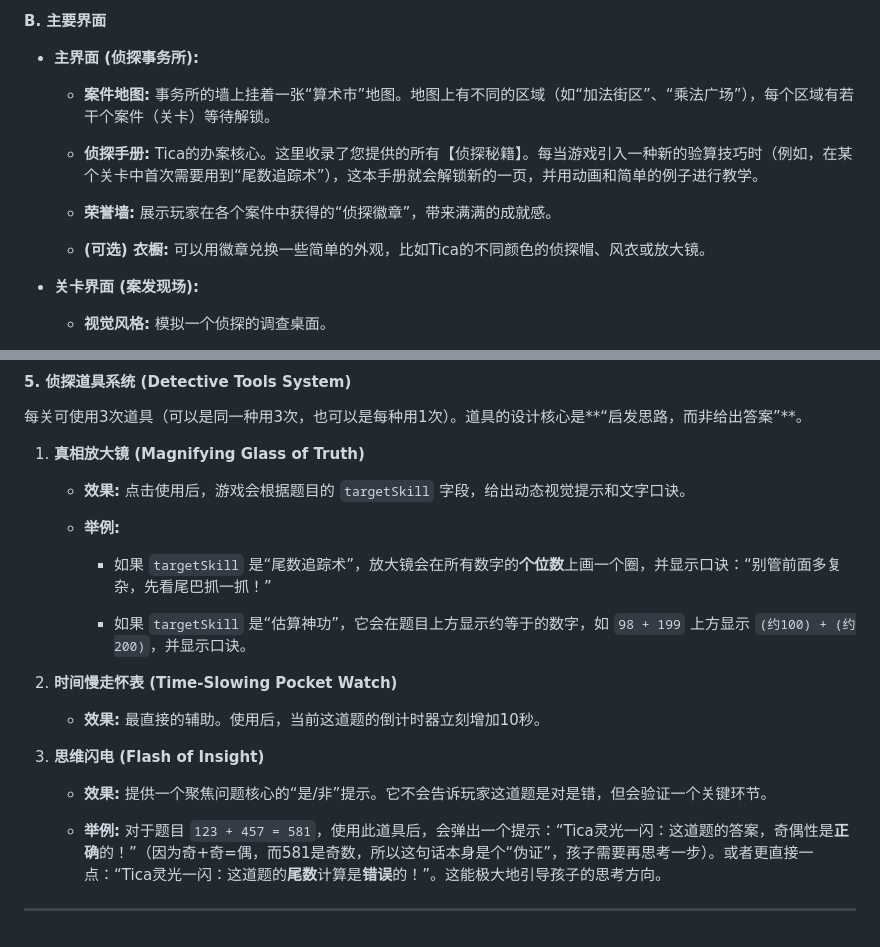
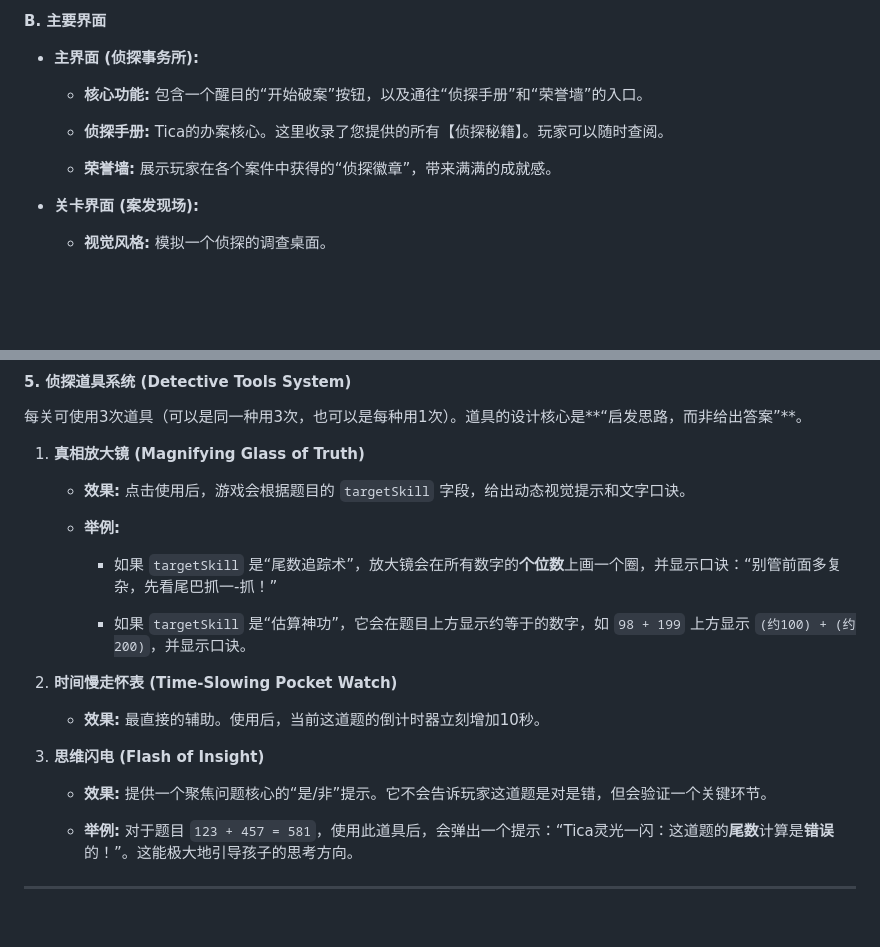
Before and after one commit to Carton/tica-math, a Markdown page: game_gemini/Spec.md, 2 parts joined by grey strips. Drawn GitHub-style; blank space fills up the shorter version.

```diff
--- a/game_gemini/Spec.md
+++ b/game_gemini/Spec.md
@@ -54,13 +54,11 @@
 
 * **主界面 (侦探事务所):**
 
-  * **案件地图:** 事务所的墙上挂着一张“算术市”地图。地图上有不同的区域（如“加法街区”、“乘法广场”），每个区域有若干个案件（关卡）等待解锁。
+  * **核心功能:** 包含一个醒目的“开始破案”按钮，以及通往“侦探手册”和“荣誉墙”的入口。
 
-  * **侦探手册:** Tica的办案核心。这里收录了您提供的所有【侦探秘籍】。每当游戏引入一种新的验算技巧时（例如，在某个关卡中首次需要用到“尾数追踪术”），这本手册就会解锁新的一页，并用动画和简单的例子进行教学。
+  * **侦探手册:** Tica的办案核心。这里收录了您提供的所有【侦探秘籍】。玩家可以随时查阅。
 
   * **荣誉墙:** 展示玩家在各个案件中获得的“侦探徽章”，带来满满的成就感。
-
-  * **(可选) 衣橱:** 可以用徽章兑换一些简单的外观，比如Tica的不同颜色的侦探帽、风衣或放大镜。
 
 * **关卡界面 (案发现场):**
 
@@ -174,7 +152,7 @@
 
    * **举例:**
 
-     * 如果 `targetSkill` 是“尾数追踪术”，放大镜会在所有数字的**个位数**上画一个圈，并显示口诀：“别管前面多复杂，先看尾巴抓一抓！”
+     * 如果 `targetSkill` 是“尾数追踪术”，放大镜会在所有数字的**个位数**上画一个圈，并显示口诀：“别管前面多复杂，先看尾巴抓一-抓！”
 
      * 如果 `targetSkill` 是“估算神功”，它会在题目上方显示约等于的数字，如 `98 + 199` 上方显示 `(约100) + (约200)`，并显示口诀。
 
@@ -186,6 +164,6 @@
 
    * **效果:** 提供一个聚焦问题核心的“是/非”提示。它不会告诉玩家这道题是对是错，但会验证一个关键环节。
 
-   * **举例:** 对于题目 `123 + 457 = 581`，使用此道具后，会弹出一个提示：“Tica灵光一闪：这道题的答案，奇偶性是**正确**的！”（因为奇+奇=偶，而581是奇数，所以这句话本身是个“伪证”，孩子需要再思考一步）。或者更直接一点：“Tica灵光一闪：这道题的**尾数**计算是**错误**的！”。这能极大地引导孩子的思考方向。
+   * **举例:** 对于题目 `123 + 457 = 581`，使用此道具后，会弹出一个提示：“Tica灵光一闪：这道题的**尾数**计算是**错误**的！”。这能极大地引导孩子的思考方向。
 
 * * *
```
Also changed, not shown: other parts of game_gemini/Spec.md (+21 -41 lines), game_gemini/TechnicalDesign.md (added, +36 -0 lines).
